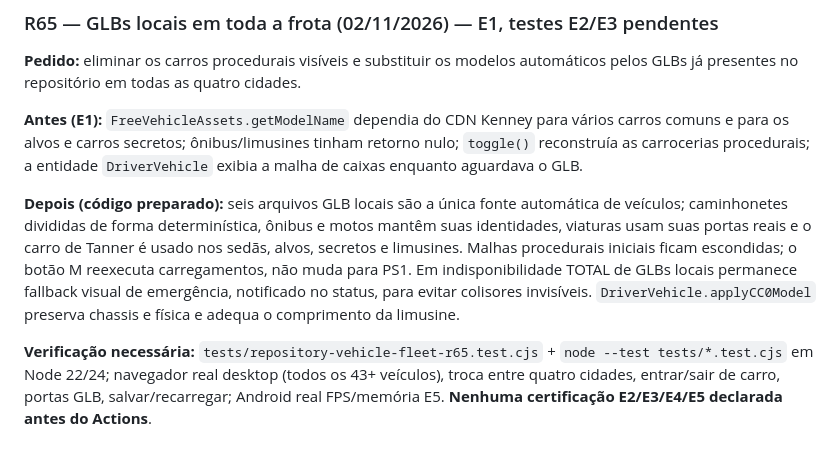
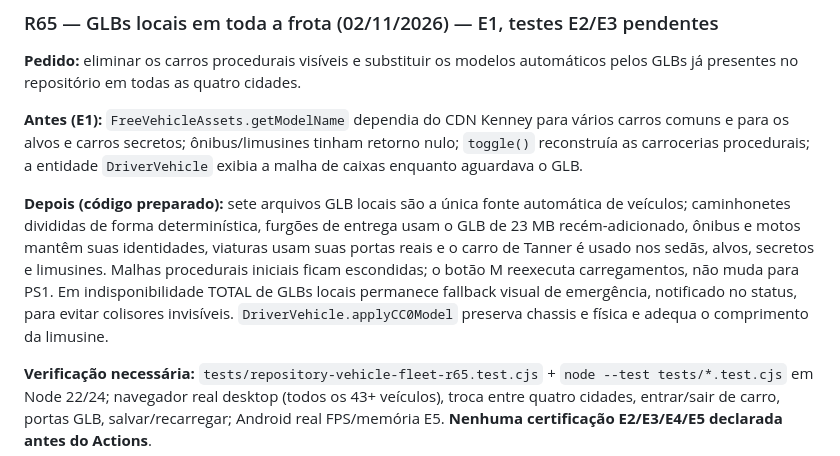
Before and after one commit to jogoiarexx-blip/Driver-2-Three-js, a Markdown page: AUDITORIA-MESTRA-DRIVER2.md, the part around the change. GitHub-like rendering.

Commit message:
docs(vehicles): include new local 23MB delivery van in the R65 fleet inventory

```diff
--- a/AUDITORIA-MESTRA-DRIVER2.md
+++ b/AUDITORIA-MESTRA-DRIVER2.md
@@ -12,7 +12,7 @@
 
 **Antes (E1):** `FreeVehicleAssets.getModelName` dependia do CDN Kenney para vários carros comuns e para os alvos e carros secretos; ônibus/limusines tinham retorno nulo; `toggle()` reconstruía as carrocerias procedurais; a entidade `DriverVehicle` exibia a malha de caixas enquanto aguardava o GLB.
 
-**Depois (código preparado):** seis arquivos GLB locais são a única fonte automática de veículos; caminhonetes divididas de forma determinística, ônibus e motos mantêm suas identidades, viaturas usam suas portas reais e o carro de Tanner é usado nos sedãs, alvos, secretos e limusines. Malhas procedurais iniciais ficam escondidas; o botão M reexecuta carregamentos, não muda para PS1. Em indisponibilidade TOTAL de GLBs locais permanece fallback visual de emergência, notificado no status, para evitar colisores invisíveis. `DriverVehicle.applyCC0Model` preserva chassis e física e adequa o comprimento da limusine.
+**Depois (código preparado):** sete arquivos GLB locais são a única fonte automática de veículos; caminhonetes divididas de forma determinística, furgões de entrega usam o GLB de 23 MB recém-adicionado, ônibus e motos mantêm suas identidades, viaturas usam suas portas reais e o carro de Tanner é usado nos sedãs, alvos, secretos e limusines. Malhas procedurais iniciais ficam escondidas; o botão M reexecuta carregamentos, não muda para PS1. Em indisponibilidade TOTAL de GLBs locais permanece fallback visual de emergência, notificado no status, para evitar colisores invisíveis. `DriverVehicle.applyCC0Model` preserva chassis e física e adequa o comprimento da limusine.
 
 **Verificação necessária:** `tests/repository-vehicle-fleet-r65.test.cjs` + `node --test tests/*.test.cjs` em Node 22/24; navegador real desktop (todos os 43+ veículos), troca entre quatro cidades, entrar/sair de carro, portas GLB, salvar/recarregar; Android real FPS/memória E5. **Nenhuma certificação E2/E3/E4/E5 declarada antes do Actions**.
 
```
